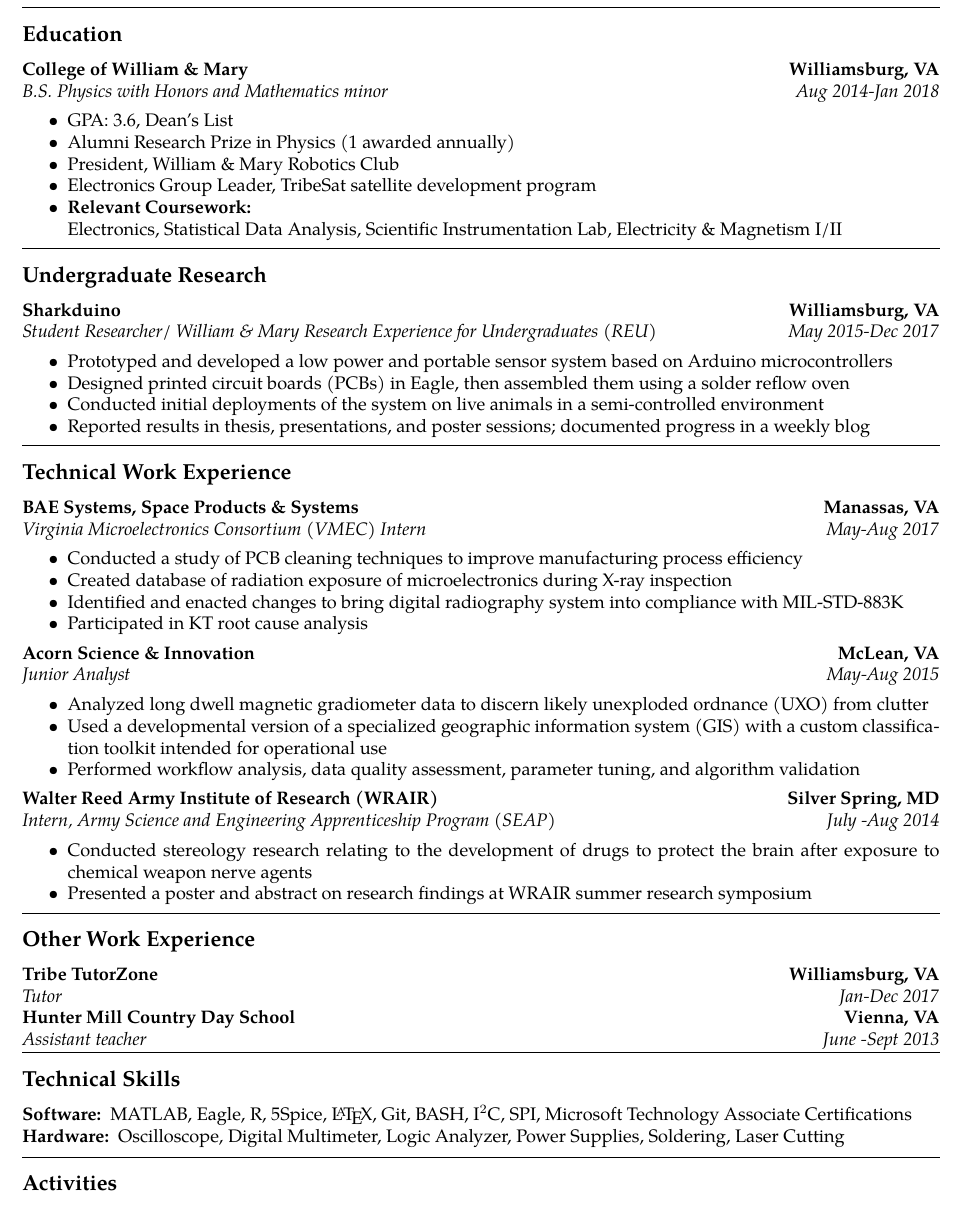
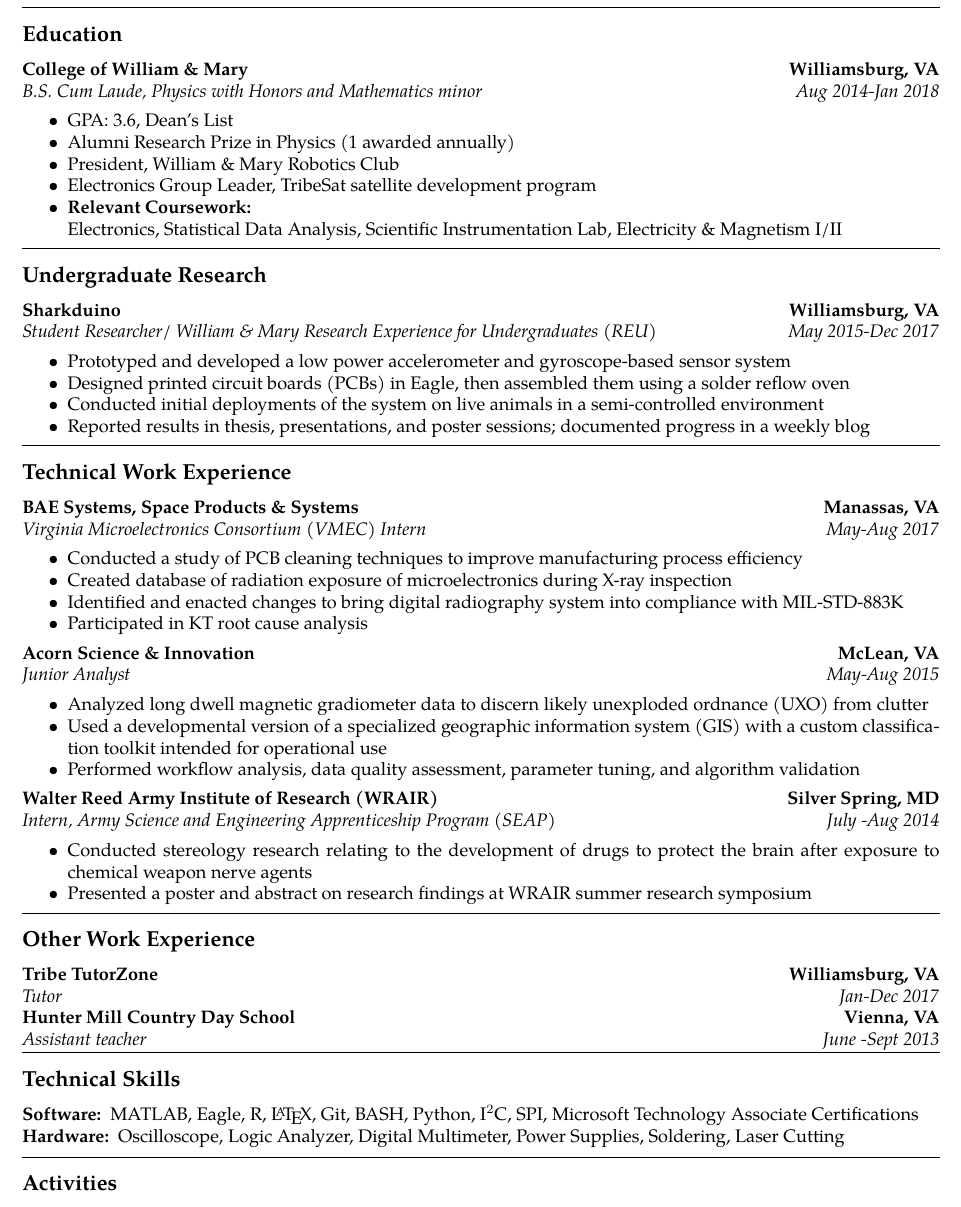
Before and after one commit to WLaney/WLaney.github.io, a LaTeX CV (Laney Resume.tex): part of the page, cut so that both start at the same text. Compiled offline with pdfLaTeX.

Commit message:
update resume

```diff
--- a/Laney Resume.tex
+++ b/Laney Resume.tex
@@ -59,7 +59,7 @@
 		{\textbf{Williamsburg, VA}}
 	\\
 	\headerrow
-		{\emph{B.S. Physics with Honors and Mathematics minor}}
+		{\emph{B.S. Cum Laude, Physics with Honors and Mathematics minor}}
 		{\emph{Aug 2014-Jan 2018}}
 	\begin{itemize*}
 		\item GPA: 3.6, Dean's List
@@ -82,7 +82,7 @@
 		{\emph{Student Researcher/ William \& Mary Research Experience for Undergraduates (REU)}}
 		{\emph{May 2015-Dec 2017}}
 	\begin{itemize*}
-	\item Prototyped and developed a low power and portable sensor system based on Arduino microcontrollers
+	\item Prototyped and developed a low power accelerometer and gyroscope-based sensor system
 	\item Designed printed circuit boards (PCBs) in Eagle, then assembled them using a solder reflow oven
 	\item Conducted initial deployments of the system on live animals in a semi-controlled environment
 	\item Reported results in thesis, presentations, and poster sessions; documented progress in a weekly blog
@@ -157,9 +157,9 @@
 \hyphenpenalty=1000
 \begin{description*}
 	\item[Software:]
-	MATLAB, Eagle, R, 5Spice, \LaTeX, Git, BASH, I$^2$C, SPI, Microsoft Technology Associate Certifications
+	MATLAB, Eagle, R, \LaTeX, Git, BASH, Python, I$^2$C, SPI, Microsoft Technology Associate Certifications
 	\item[Hardware:]
-	Oscilloscope, Digital Multimeter, Logic Analyzer, Power Supplies, Soldering, Laser Cutting
+	Oscilloscope, Logic Analyzer, Digital Multimeter, Power Supplies, Soldering, Laser Cutting
 \end{description*}
 
 \hrule
```
Also changed, not shown: Laney Resume.pdf.
